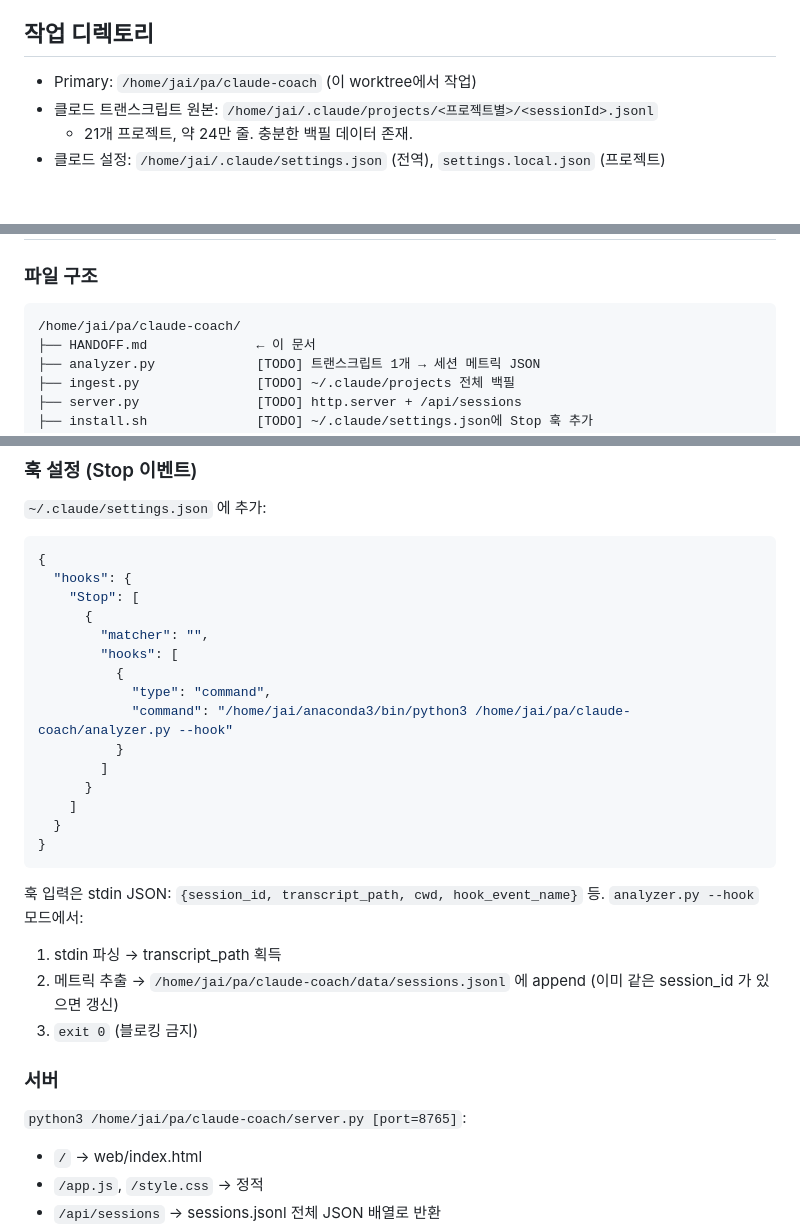
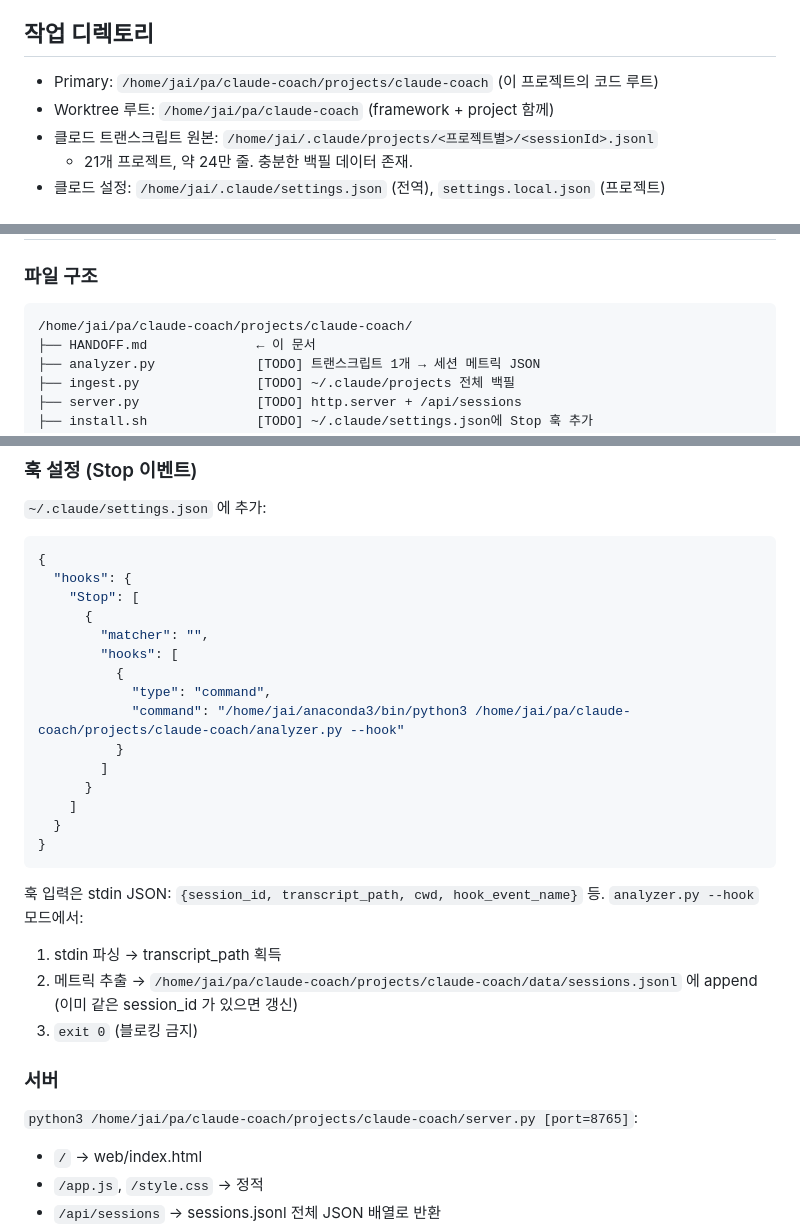
Before and after one commit to bexelpatra/program-agent, a Markdown page: projects/claude-coach/HANDOFF.md, 3 parts joined by grey strips. GitHub-like rendering.

Commit message:
project/claude-coach: HANDOFF 의 경로를 projects/claude-coach/ 기준으로 갱신
구조 마이그레이션 후속. 코드 루트·hook 명령·서버 실행 경로 표기 일치.

````diff
--- a/projects/claude-coach/HANDOFF.md
+++ b/projects/claude-coach/HANDOFF.md
@@ -9,7 +9,8 @@
 사용자는 더 이상 의견을 묻지 말고 최선의 결정으로 실행해 달라고 했음.
 
 ## 작업 디렉토리
-- Primary: `/home/jai/pa/claude-coach` (이 worktree에서 작업)
+- Primary: `/home/jai/pa/claude-coach/projects/claude-coach` (이 프로젝트의 코드 루트)
+- Worktree 루트: `/home/jai/pa/claude-coach` (framework + project 함께)
 - 클로드 트랜스크립트 원본: `/home/jai/.claude/projects/<프로젝트별>/<sessionId>.jsonl`
   - 21개 프로젝트, 약 24만 줄. 충분한 백필 데이터 존재.
 - 클로드 설정: `/home/jai/.claude/settings.json` (전역), `settings.local.json` (프로젝트)
@@ -43,7 +44,7 @@
 
 ### 파일 구조
 ```
-/home/jai/pa/claude-coach/
+/home/jai/pa/claude-coach/projects/claude-coach/
 ├── HANDOFF.md              ← 이 문서
 ├── analyzer.py             [TODO] 트랜스크립트 1개 → 세션 메트릭 JSON
 ├── ingest.py               [TODO] ~/.claude/projects 전체 백필
@@ -126,7 +127,7 @@
         "hooks": [
           {
             "type": "command",
-            "command": "/home/jai/anaconda3/bin/python3 /home/jai/pa/claude-coach/analyzer.py --hook"
+            "command": "/home/jai/anaconda3/bin/python3 /home/jai/pa/claude-coach/projects/claude-coach/analyzer.py --hook"
           }
         ]
       }
@@ -137,11 +138,11 @@
 훅 입력은 stdin JSON: `{session_id, transcript_path, cwd, hook_event_name}` 등.
 `analyzer.py --hook` 모드에서:
 1. stdin 파싱 → transcript_path 획득
-2. 메트릭 추출 → `/home/jai/pa/claude-coach/data/sessions.jsonl` 에 append (이미 같은 session_id 가 있으면 갱신)
+2. 메트릭 추출 → `/home/jai/pa/claude-coach/projects/claude-coach/data/sessions.jsonl` 에 append (이미 같은 session_id 가 있으면 갱신)
 3. `exit 0` (블로킹 금지)
 
 ### 서버
-`python3 /home/jai/pa/claude-coach/server.py [port=8765]`:
+`python3 /home/jai/pa/claude-coach/projects/claude-coach/server.py [port=8765]`:
 - `/` → web/index.html
 - `/app.js`, `/style.css` → 정적
 - `/api/sessions` → sessions.jsonl 전체 JSON 배열로 반환
````
